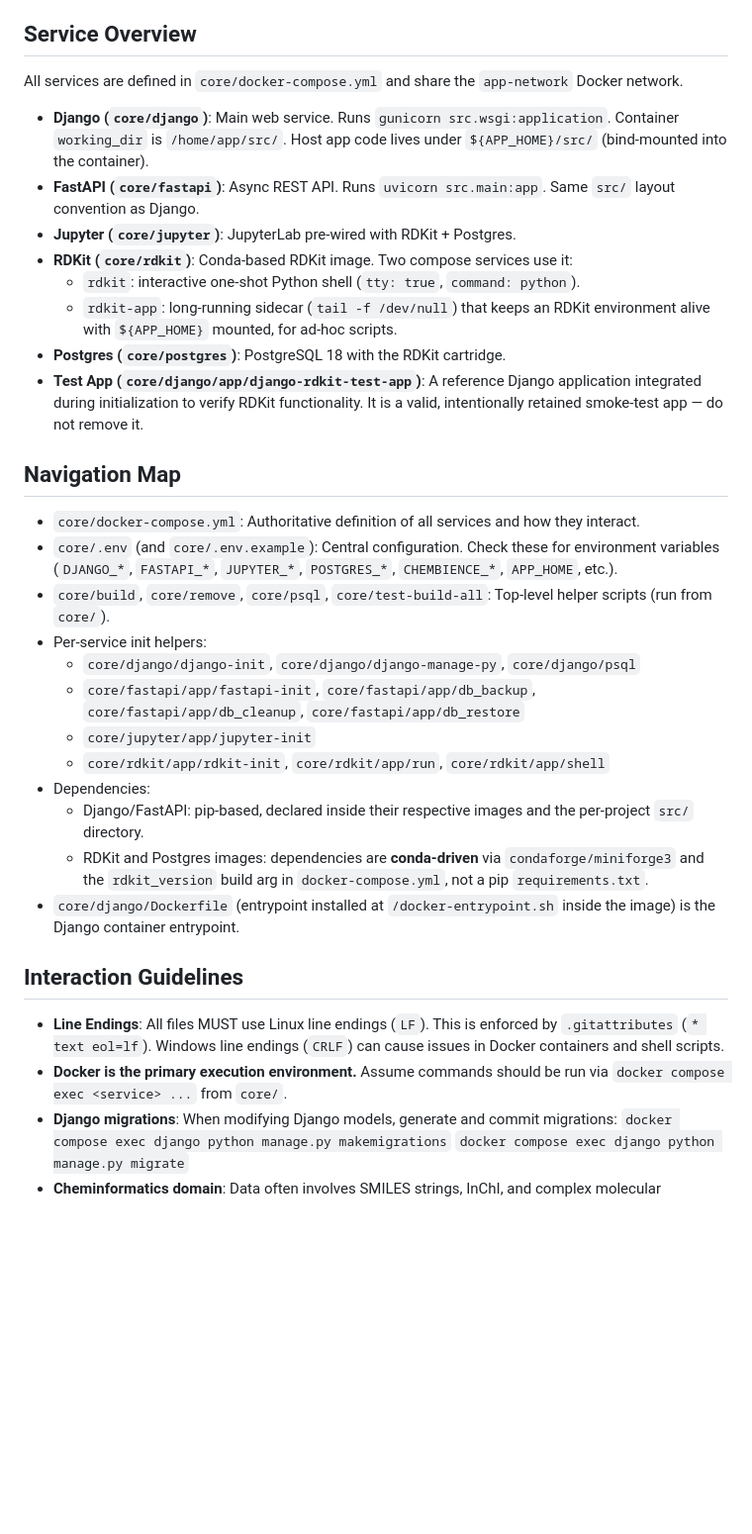
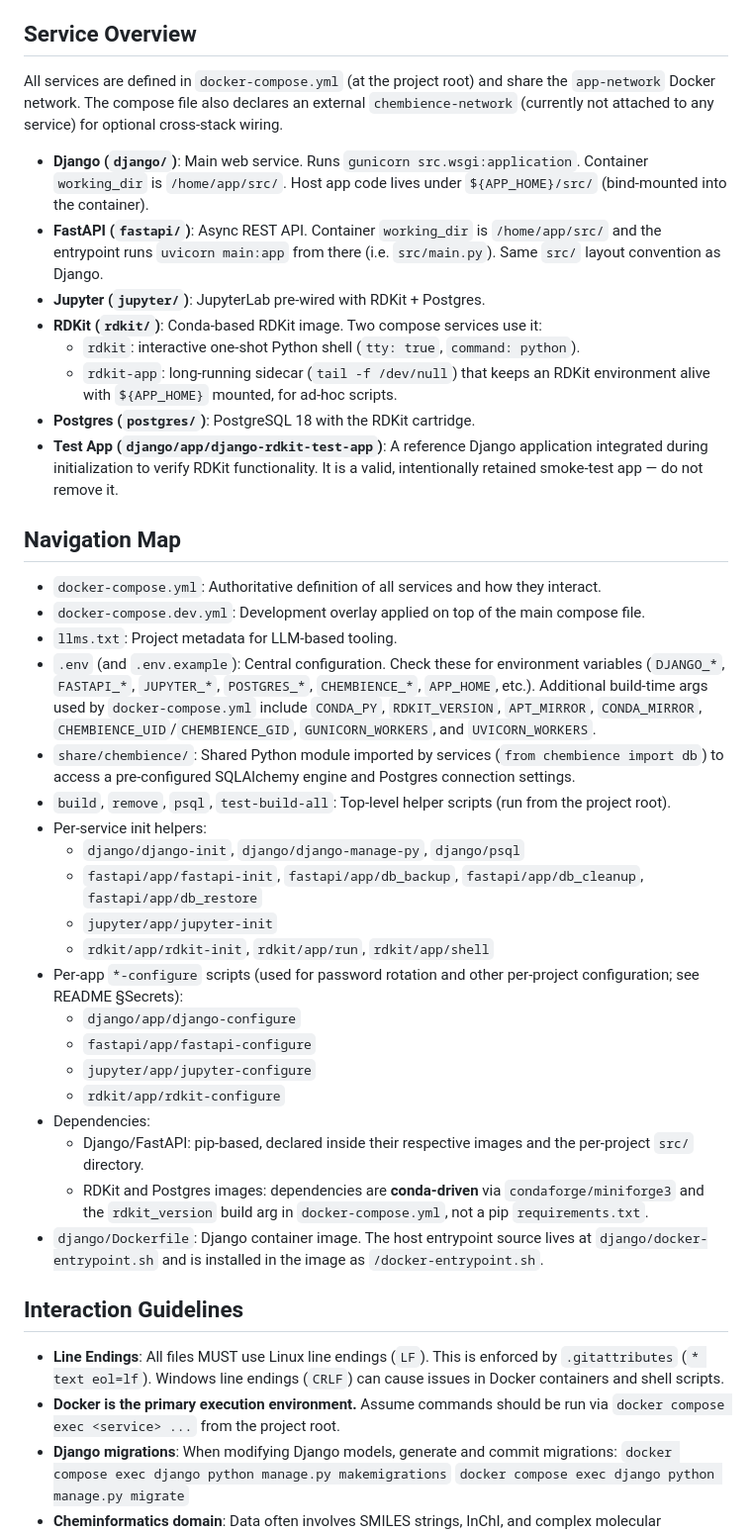
Before and after one commit to chembience/core, a Markdown page: AGENTS.md, the part around the change. Shown at 99% size. Drawn GitHub-style; blank space fills up the shorter version.

Commit message:
Update service guides and documentation: refine Docker workflows, clarify project root usage, enhance configuration details, and standardize service structure across Chembience.

```diff
--- a/AGENTS.md
+++ b/AGENTS.md
@@ -10,53 +10,72 @@ and a PostgreSQL database with the RDKit cartridge — all wired together via a
 single `docker-compose.yml`.
 
 ## Service Overview
-All services are defined in `core/docker-compose.yml` and share the
-`app-network` Docker network.
+All services are defined in `docker-compose.yml` (at the project root) and
+share the `app-network` Docker network. The compose file also declares an
+external `chembience-network` (currently not attached to any service) for
+optional cross-stack wiring.
 
-- **Django (`core/django`)**: Main web service. Runs `gunicorn src.wsgi:application`.
+- **Django (`django/`)**: Main web service. Runs `gunicorn src.wsgi:application`.
   Container `working_dir` is `/home/app/src/`. Host app code lives under
   `${APP_HOME}/src/` (bind-mounted into the container).
-- **FastAPI (`core/fastapi`)**: Async REST API. Runs `uvicorn src.main:app`.
-  Same `src/` layout convention as Django.
-- **Jupyter (`core/jupyter`)**: JupyterLab pre-wired with RDKit + Postgres.
-- **RDKit (`core/rdkit`)**: Conda-based RDKit image. Two compose services use it:
+- **FastAPI (`fastapi/`)**: Async REST API. Container `working_dir` is
+  `/home/app/src/` and the entrypoint runs `uvicorn main:app` from there
+  (i.e. `src/main.py`). Same `src/` layout convention as Django.
+- **Jupyter (`jupyter/`)**: JupyterLab pre-wired with RDKit + Postgres.
+- **RDKit (`rdkit/`)**: Conda-based RDKit image. Two compose services use it:
   - `rdkit`: interactive one-shot Python shell (`tty: true`, `command: python`).
   - `rdkit-app`: long-running sidecar (`tail -f /dev/null`) that keeps an
     RDKit environment alive with `${APP_HOME}` mounted, for ad-hoc scripts.
-- **Postgres (`core/postgres`)**: PostgreSQL 18 with the RDKit cartridge.
-- **Test App (`core/django/app/django-rdkit-test-app`)**: A reference Django
+- **Postgres (`postgres/`)**: PostgreSQL 18 with the RDKit cartridge.
+- **Test App (`django/app/django-rdkit-test-app`)**: A reference Django
   application integrated during initialization to verify RDKit functionality.
   It is a valid, intentionally retained smoke-test app — do not remove it.
 
 ## Navigation Map
-- `core/docker-compose.yml`: Authoritative definition of all services and how
+- `docker-compose.yml`: Authoritative definition of all services and how
   they interact.
-- `core/.env` (and `core/.env.example`): Central configuration. Check these
+- `docker-compose.dev.yml`: Development overlay applied on top of the
+  main compose file.
+- `llms.txt`: Project metadata for LLM-based tooling.
+- `.env` (and `.env.example`): Central configuration. Check these
   for environment variables (`DJANGO_*`, `FASTAPI_*`, `JUPYTER_*`,
-  `POSTGRES_*`, `CHEMBIENCE_*`, `APP_HOME`, etc.).
-- `core/build`, `core/remove`, `core/psql`, `core/test-build-all`: Top-level
-  helper scripts (run from `core/`).
+  `POSTGRES_*`, `CHEMBIENCE_*`, `APP_HOME`, etc.). Additional build-time
+  args used by `docker-compose.yml` include `CONDA_PY`, `RDKIT_VERSION`,
+  `APT_MIRROR`, `CONDA_MIRROR`, `CHEMBIENCE_UID`/`CHEMBIENCE_GID`,
+  `GUNICORN_WORKERS`, and `UVICORN_WORKERS`.
+- `share/chembience/`: Shared Python module imported by services
+  (`from chembience import db`) to access a pre-configured SQLAlchemy
+  engine and Postgres connection settings.
+- `build`, `remove`, `psql`, `test-build-all`: Top-level
+  helper scripts (run from the project root).
 - Per-service init helpers:
-  - `core/django/django-init`, `core/django/django-manage-py`, `core/django/psql`
-  - `core/fastapi/app/fastapi-init`, `core/fastapi/app/db_backup`,
-    `core/fastapi/app/db_cleanup`, `core/fastapi/app/db_restore`
-  - `core/jupyter/app/jupyter-init`
-  - `core/rdkit/app/rdkit-init`, `core/rdkit/app/run`, `core/rdkit/app/shell`
+  - `django/django-init`, `django/django-manage-py`, `django/psql`
+  - `fastapi/app/fastapi-init`, `fastapi/app/db_backup`,
+    `fastapi/app/db_cleanup`, `fastapi/app/db_restore`
+  - `jupyter/app/jupyter-init`
+  - `rdkit/app/rdkit-init`, `rdkit/app/run`, `rdkit/app/shell`
+- Per-app `*-configure` scripts (used for password rotation and other
+  per-project configuration; see README §Secrets):
+  - `django/app/django-configure`
+  - `fastapi/app/fastapi-configure`
+  - `jupyter/app/jupyter-configure`
+  - `rdkit/app/rdkit-configure`
 - Dependencies:
   - Django/FastAPI: pip-based, declared inside their respective images and the
     per-project `src/` directory.
   - RDKit and Postgres images: dependencies are **conda-driven** via
     `condaforge/miniforge3` and the `rdkit_version` build arg in
     `docker-compose.yml`, not a pip `requirements.txt`.
-- `core/django/Dockerfile` (entrypoint installed at `/docker-entrypoint.sh`
-  inside the image) is the Django container entrypoint.
+- `django/Dockerfile`: Django container image. The host entrypoint
+  source lives at `django/docker-entrypoint.sh` and is installed in
+  the image as `/docker-entrypoint.sh`.
 
 ## Interaction Guidelines
 - **Line Endings**: All files MUST use Linux line endings (`LF`). This is
   enforced by `.gitattributes` (`* text eol=lf`). Windows line endings (`CRLF`)
   can cause issues in Docker containers and shell scripts.
 - **Docker is the primary execution environment.** Assume commands should be
-  run via `docker compose exec <service> ...` from `core/`.
+  run via `docker compose exec <service> ...` from the project root.
 - **Django migrations**: When modifying Django models, generate and commit
   migrations:
   `docker compose exec django python manage.py makemigrations`
```
Also changed, not shown: CLAUDE.md (+37 -21 lines), 1 other file.
